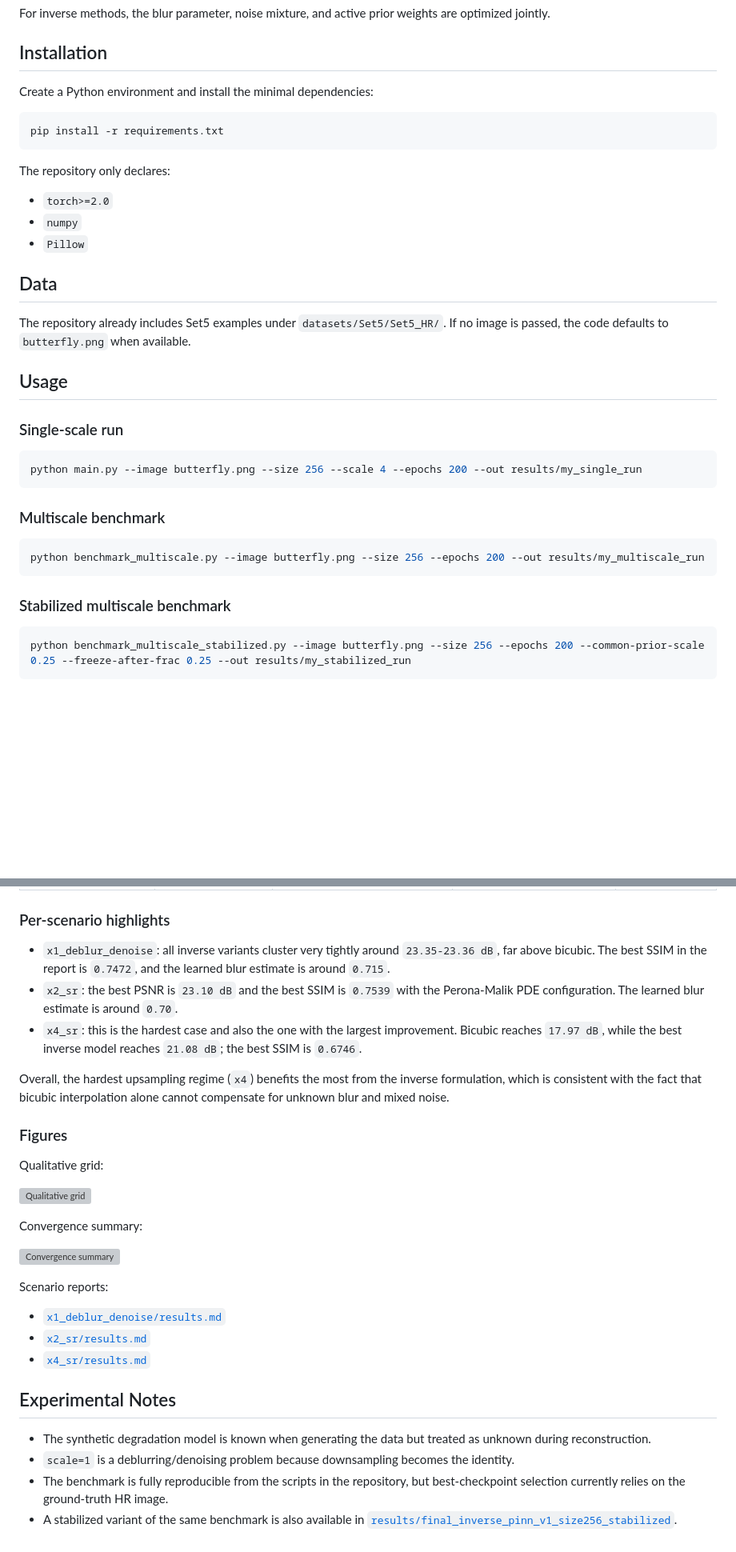
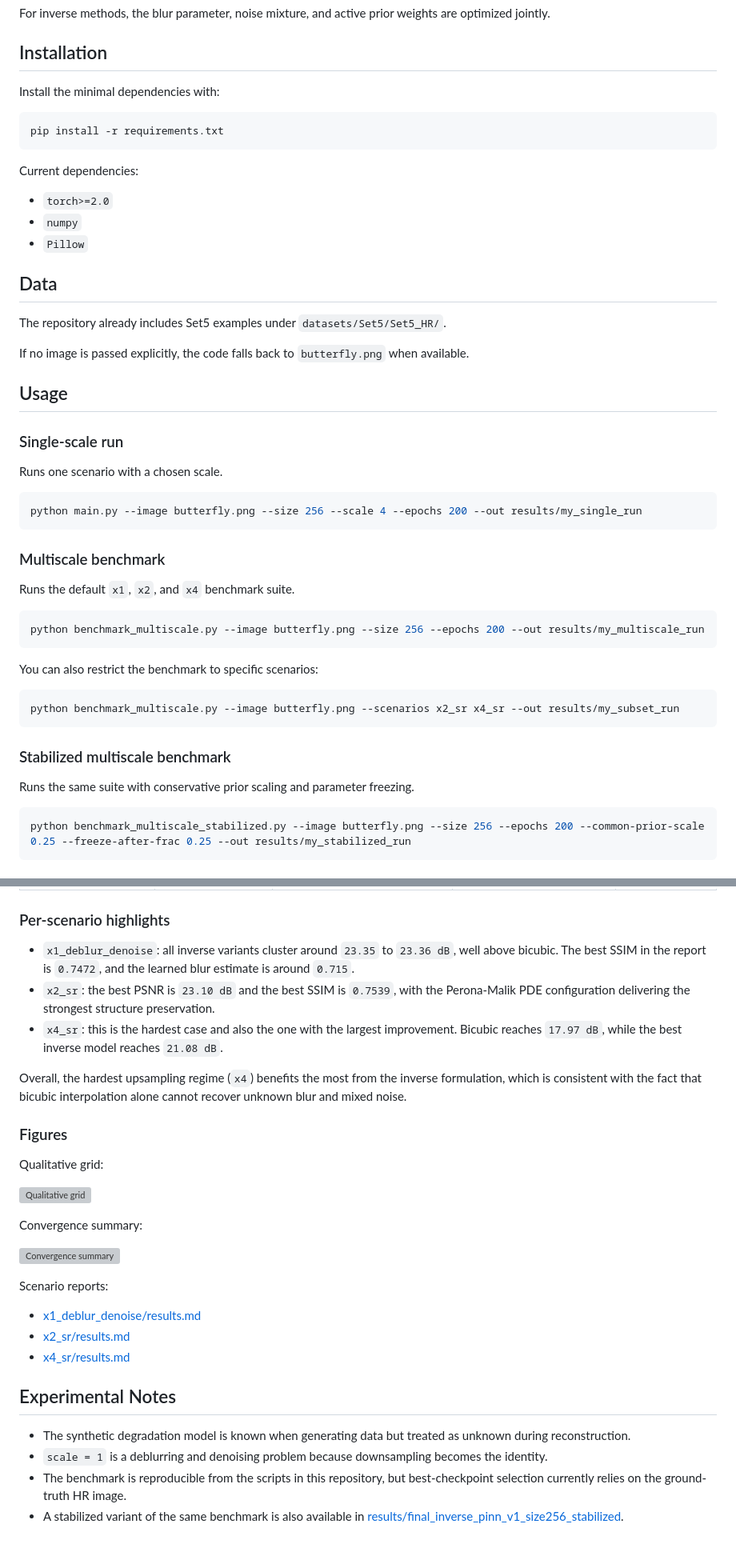
Before and after one commit to Bottins/upscaling, a Markdown page: README.md, 2 parts joined by grey strips. Shown at 80% size. Drawn GitHub-style; blank space fills up the shorter version; grey boxes are pictures that could not be loaded.

````diff
--- a/README.md
+++ b/README.md
@@ -245,13 +158,13 @@ For inverse methods, the blur parameter, noise mixture, and active prior weights
 
 ## Installation
 
-Create a Python environment and install the minimal dependencies:
+Install the minimal dependencies with:
 
 ```bash
 pip install -r requirements.txt
 ```
 
-The repository only declares:
+Current dependencies:
 
 - `torch>=2.0`
 - `numpy`
@@ -259,11 +172,15 @@ The repository only declares:
 
 ## Data
 
-The repository already includes Set5 examples under `datasets/Set5/Set5_HR/`. If no image is passed, the code defaults to `butterfly.png` when available.
+The repository already includes Set5 examples under `datasets/Set5/Set5_HR/`.
+
+If no image is passed explicitly, the code falls back to `butterfly.png` when available.
 
 ## Usage
 
 ### Single-scale run
+
+Runs one scenario with a chosen scale.
 
 ```bash
 python main.py --image butterfly.png --size 256 --scale 4 --epochs 200 --out results/my_single_run
@@ -271,11 +188,21 @@ python main.py --image butterfly.png --size 256 --scale 4 --epochs 200 --out res
 
 ### Multiscale benchmark
 
+Runs the default `x1`, `x2`, and `x4` benchmark suite.
+
 ```bash
 python benchmark_multiscale.py --image butterfly.png --size 256 --epochs 200 --out results/my_multiscale_run
 ```
 
+You can also restrict the benchmark to specific scenarios:
+
+```bash
+python benchmark_multiscale.py --image butterfly.png --scenarios x2_sr x4_sr --out results/my_subset_run
+```
+
 ### Stabilized multiscale benchmark
+
+Runs the same suite with conservative prior scaling and parameter freezing.
 
 ```bash
 python benchmark_multiscale_stabilized.py --image butterfly.png --size 256 --epochs 200 --common-prior-scale 0.25 --freeze-after-frac 0.25 --out results/my_stabilized_run
@@ -317,11 +246,11 @@ The repository already contains a complete benchmark report at [`results/final_i
 
 ### Per-scenario highlights
 
-- `x1_deblur_denoise`: all inverse variants cluster very tightly around `23.35-23.36 dB`, far above bicubic. The best SSIM in the report is `0.7472`, and the learned blur estimate is around `0.715`.
-- `x2_sr`: the best PSNR is `23.10 dB` and the best SSIM is `0.7539` with the Perona-Malik PDE configuration. The learned blur estimate is around `0.70`.
-- `x4_sr`: this is the hardest case and also the one with the largest improvement. Bicubic reaches `17.97 dB`, while the best inverse model reaches `21.08 dB`; the best SSIM is `0.6746`.
+- `x1_deblur_denoise`: all inverse variants cluster around `23.35` to `23.36 dB`, well above bicubic. The best SSIM in the report is `0.7472`, and the learned blur estimate is around `0.715`.
+- `x2_sr`: the best PSNR is `23.10 dB` and the best SSIM is `0.7539`, with the Perona-Malik PDE configuration delivering the strongest structure preservation.
+- `x4_sr`: this is the hardest case and also the one with the largest improvement. Bicubic reaches `17.97 dB`, while the best inverse model reaches `21.08 dB`.
 
-Overall, the hardest upsampling regime (`x4`) benefits the most from the inverse formulation, which is consistent with the fact that bicubic interpolation alone cannot compensate for unknown blur and mixed noise.
+Overall, the hardest upsampling regime (`x4`) benefits the most from the inverse formulation, which is consistent with the fact that bicubic interpolation alone cannot recover unknown blur and mixed noise.
 
 ### Figures
 
@@ -335,13 +264,13 @@ Convergence summary:
 
 Scenario reports:
 
-- [`x1_deblur_denoise/results.md`](results/final_inverse_pinn_v1_size256/x1_deblur_denoise/results.md)
-- [`x2_sr/results.md`](results/final_inverse_pinn_v1_size256/x2_sr/results.md)
-- [`x4_sr/results.md`](results/final_inverse_pinn_v1_size256/x4_sr/results.md)
+- [x1_deblur_denoise/results.md](results/final_inverse_pinn_v1_size256/x1_deblur_denoise/results.md)
+- [x2_sr/results.md](results/final_inverse_pinn_v1_size256/x2_sr/results.md)
+- [x4_sr/results.md](results/final_inverse_pinn_v1_size256/x4_sr/results.md)
 
 ## Experimental Notes
 
-- The synthetic degradation model is known when generating the data but treated as unknown during reconstruction.
-- `scale=1` is a deblurring/denoising problem because downsampling becomes the identity.
-- The benchmark is fully reproducible from the scripts in the repository, but best-checkpoint selection currently relies on the ground-truth HR image.
-- A stabilized variant of the same benchmark is also available in [`results/final_inverse_pinn_v1_size256_stabilized`](results/final_inverse_pinn_v1_size256_stabilized).
+- The synthetic degradation model is known when generating data but treated as unknown during reconstruction.
+- `scale = 1` is a deblurring and denoising problem because downsampling becomes the identity.
+- The benchmark is reproducible from the scripts in this repository, but best-checkpoint selection currently relies on the ground-truth HR image.
+- A stabilized variant of the same benchmark is also available in [results/final_inverse_pinn_v1_size256_stabilized](results/final_inverse_pinn_v1_size256_stabilized).
````
Also changed, not shown: other parts of README.md (+69 -154 lines).
